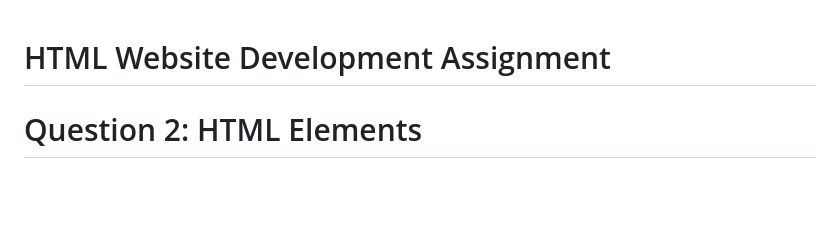
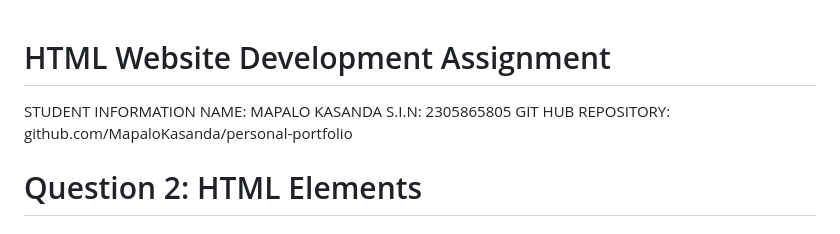
Before and after one commit to MapaloKasanda/personal-portfolio, a Markdown page: ReadME.md, the part around one of its changes. Rendered like a GitHub page; blank space fills up the shorter version.

Commit message:
Update README with student info and checklist status
Added student information and updated checklist to reflect completed requirements.

```diff
--- a/ReadME.md
+++ b/ReadME.md
@@ -1,5 +1,8 @@
 # HTML Website Development Assignment
-
+STUDENT INFORMATION
+NAME: MAPALO KASANDA
+S.I.N: 2305865805
+GIT HUB REPOSITORY: github.com/MapaloKasanda/personal-portfolio
 # Question 2: HTML Elements
 
 ## 2.1 Which 5 elements did you find most challenging to implement and why?
```
Also changed, not shown: other parts of ReadME.md (+9 -9 lines).
